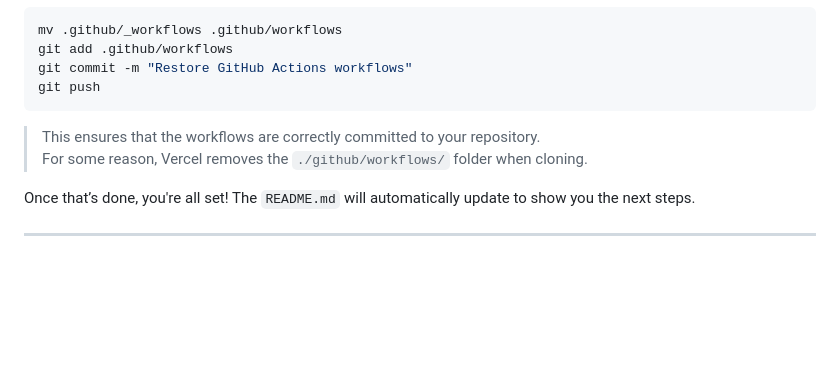
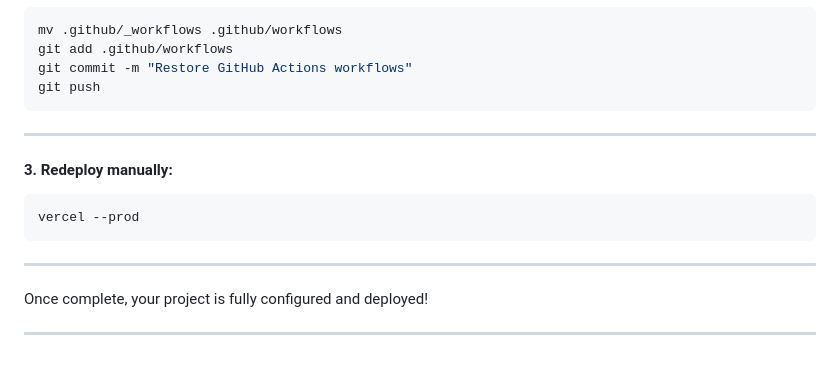
Before and after one commit to Androlax2/theo-nextjs-dato-starter, a Markdown page: README.md, the part around one of its changes. GitHub-like rendering; blank space fills up the shorter version.

````diff
--- a/README.md
+++ b/README.md
@@ -194,10 +162,17 @@ git commit -m "Restore GitHub Actions workflows"
 git push
 ```
 
-> This ensures that the workflows are correctly committed to your repository.
-> For some reason, Vercel removes the `./github/workflows/` folder when cloning.
+---
 
-Once that’s done, you're all set! The `README.md` will automatically update to show you the next steps.
+#### 3. Redeploy manually:
+
+```bash
+vercel --prod
+```
+
+---
+
+Once complete, your project is fully configured and deployed!
 
 ---
 <!-- INIT-REPO-END -->
````
Also changed, not shown: other parts of README.md (+24 -56 lines).
